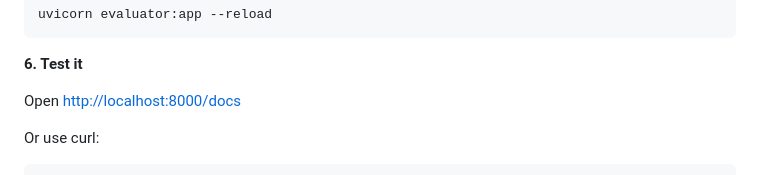
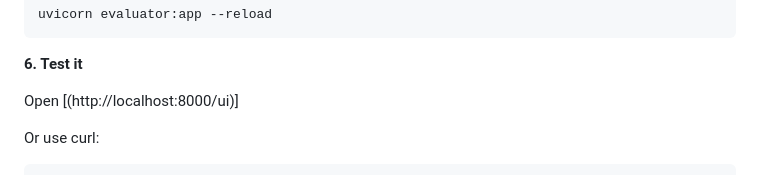
Before and after one commit to kashishrai12/llm-evaluator, a Markdown page: README.md, the part around the change. Drawn GitHub-style.

````diff
--- a/README.md
+++ b/README.md
@@ -89,7 +89,7 @@ uvicorn evaluator:app --reload
 
 **6. Test it**
 
-Open [http://localhost:8000/docs](http://localhost:8000/ui)
+Open [(http://localhost:8000/ui)]
 
 Or use curl:
 ```bash
````
